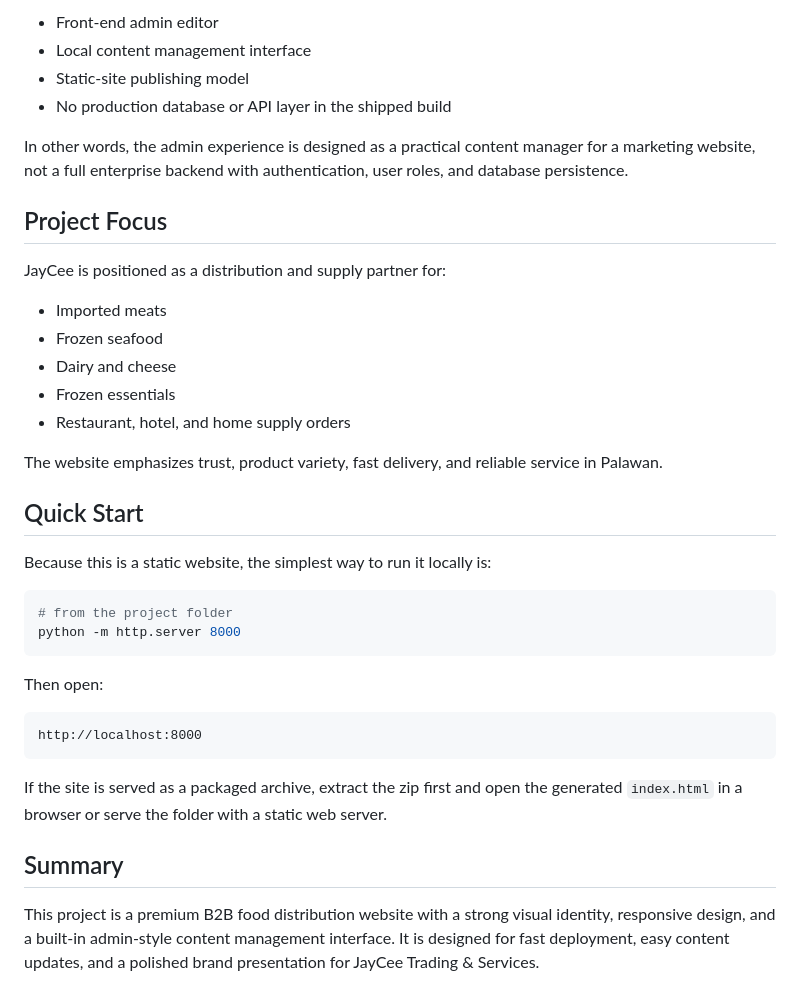
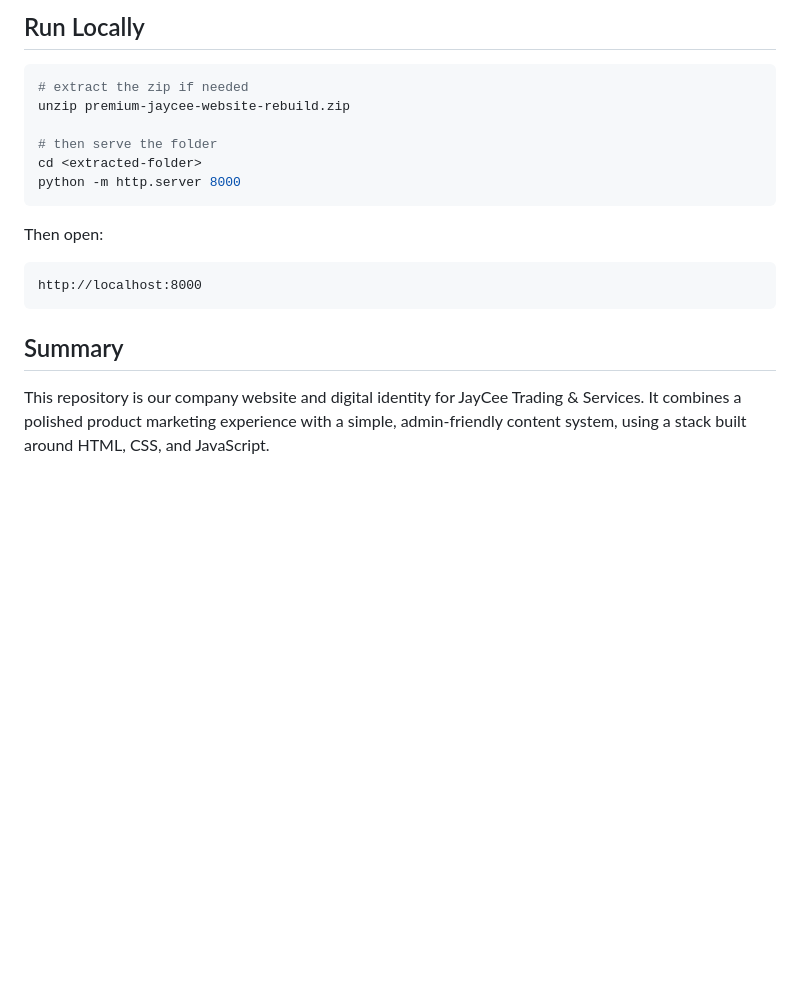
Before and after one commit to sanvicpalawan/jaycee-final-oct29, a Markdown page: README.md, the part around one of its changes. Drawn GitHub-style; blank space fills up the shorter version.

````diff
--- a/README.md
+++ b/README.md
@@ -53,29 +62,12 @@ This version is best described as:
 
-- Front-end admin editor
-- Local content management interface
-- Static-site publishing model
-- No production database or API layer in the shipped build
-
-In other words, the admin experience is designed as a practical content manager for a marketing website, not a full enterprise backend with authentication, user roles, and database persistence.
-
-## Project Focus
-
-JayCee is positioned as a distribution and supply partner for:
-
-- Imported meats
-- Frozen seafood
-- Dairy and cheese
-- Frozen essentials
-- Restaurant, hotel, and home supply orders
-
-The website emphasizes trust, product variety, fast delivery, and reliable service in Palawan.
-
-## Quick Start
-
-Because this is a static website, the simplest way to run it locally is:
+## Run Locally
 
 ```bash
-# from the project folder
+# extract the zip if needed
+unzip premium-jaycee-website-rebuild.zip
+
+# then serve the folder
+cd <extracted-folder>
 python -m http.server 8000
 ```
 
@@ -85,8 +77,6 @@ Then open:
 http://localhost:8000
 ```
 
-If the site is served as a packaged archive, extract the zip first and open the generated `index.html` in a browser or serve the folder with a static web server.
-
 ## Summary
 
-This project is a premium B2B food distribution website with a strong visual identity, responsive design, and a built-in admin-style content management interface. It is designed for fast deployment, easy content updates, and a polished brand presentation for JayCee Trading & Services.
+This repository is our company website and digital identity for JayCee Trading & Services. It combines a polished product marketing experience with a simple, admin-friendly content system, using a stack built around HTML, CSS, and JavaScript.
````
Also changed, not shown: other parts of README.md (+41 -32 lines).
